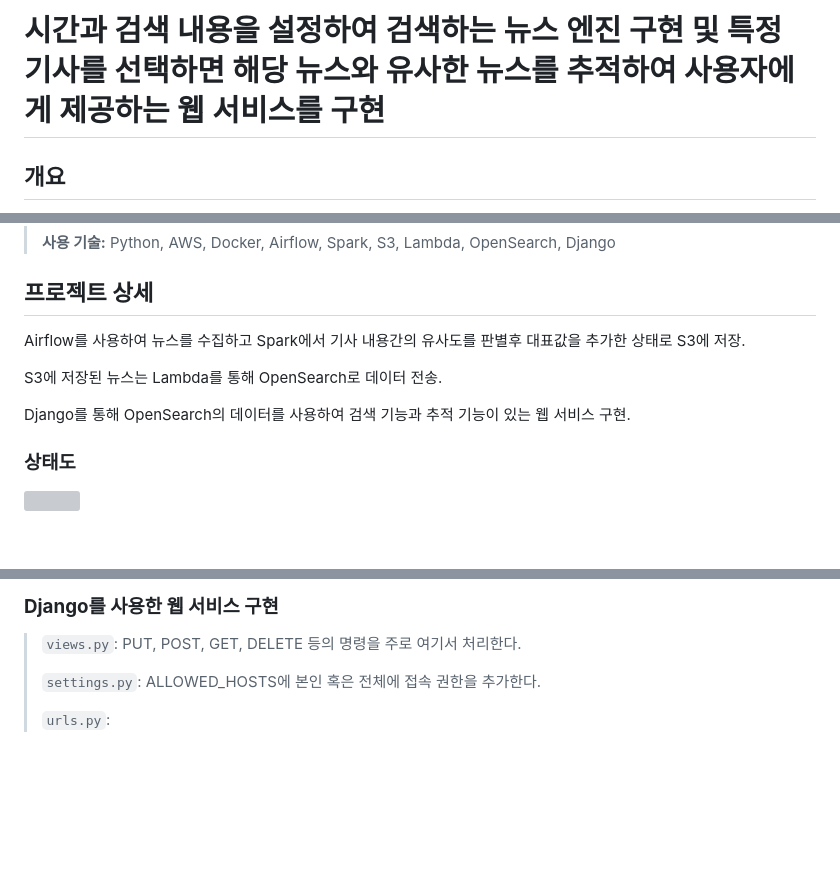
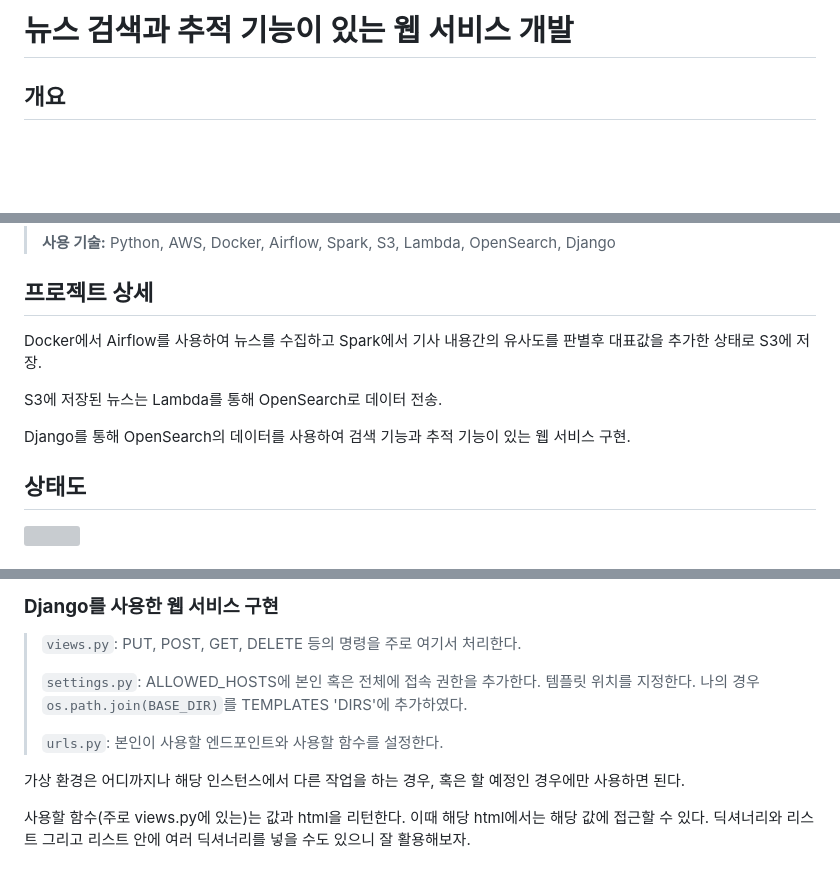
Before and after one commit to skybluelee/news_tracking, a Markdown page: README.md, 3 parts joined by grey strips. GitHub-like rendering; blank space fills up the shorter version; grey boxes are pictures that could not be loaded.

```diff
--- a/README.md
+++ b/README.md
@@ -1,5 +1,4 @@
-# 시간과 검색 내용을 설정하여 검색하는 뉴스 엔진 구현 및 특정 기사를 선택하면 해당 뉴스와 유사한 뉴스를 추적하여 사용자에게 제공하는 웹 서비스를 구현
-
+# 뉴스 검색과 추적 기능이 있는 웹 서비스 개발
 ## **개요**
 
 > **프로젝트:** News Tracking
@@ -15,11 +14,11 @@
 > **사용 기술:** Python, AWS, Docker, Airflow, Spark, S3, Lambda, OpenSearch, Django
 
 ## **프로젝트 상세**
-Airflow를 사용하여 뉴스를 수집하고 Spark에서 기사 내용간의 유사도를 판별후 대표값을 추가한 상태로 S3에 저장.
+Docker에서 Airflow를 사용하여 뉴스를 수집하고 Spark에서 기사 내용간의 유사도를 판별후 대표값을 추가한 상태로 S3에 저장.
 
 S3에 저장된 뉴스는 Lambda를 통해 OpenSearch로 데이터 전송.
 
 Django를 통해 OpenSearch의 데이터를 사용하여 검색 기능과 추적 기능이 있는 웹 서비스 구현.
 
-### **상태도**
+## **상태도**
 <img src="https://github.com/skybluelee/news_tracking/assets/107929903/52a70277-b80b-4458-ba33-0d9ba9d9afa9.png" width="900" height="600"/>
@@ -61,5 +79,10 @@ OpenSearch의 경우 IAM 사용자가 필요하다. 보안 구성 편집 -> IAM
 > `views.py`: PUT, POST, GET, DELETE 등의 명령을 주로 여기서 처리한다.
 >
 > `settings.py`: ALLOWED_HOSTS에 본인 혹은 전체에 접속 권한을 추가한다.
+> 템플릿 위치를 지정한다. 나의 경우 `os.path.join(BASE_DIR)`를 TEMPLATES 'DIRS'에 추가하였다.
 >
-> `urls.py`:
+> `urls.py`: 본인이 사용할 엔드포인트와 사용할 함수를 설정한다.
+
+가상 환경은 어디까지나 해당 인스턴스에서 다른 작업을 하는 경우, 혹은 할 예정인 경우에만 사용하면 된다.
+
+사용할 함수(주로 views.py에 있는)는 값과 html을 리턴한다. 이때 해당 html에서는 해당 값에 접근할 수 있다. 딕셔너리와 리스트 그리고 리스트 안에 여러 딕셔너리를 넣을 수도 있으니 잘 활용해보자.
```
Also changed, not shown: other parts of README.md (+19 -0 lines).
